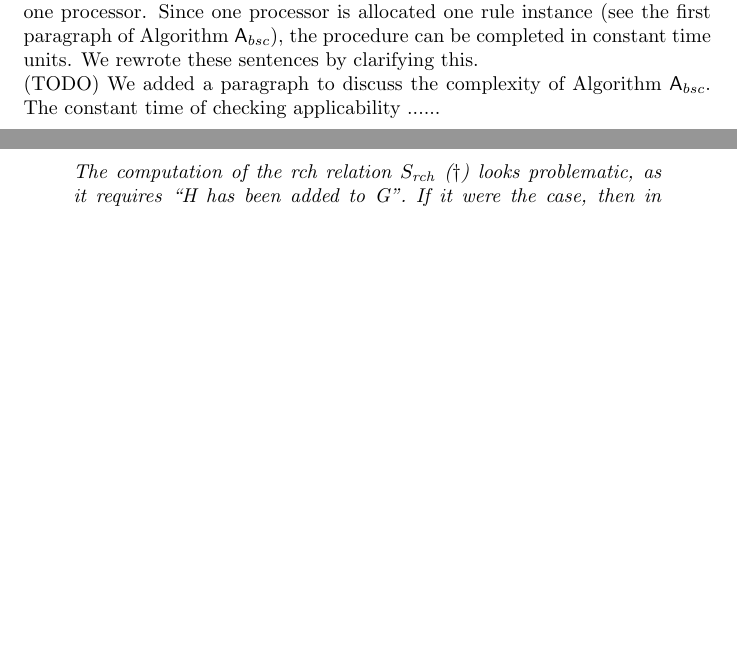
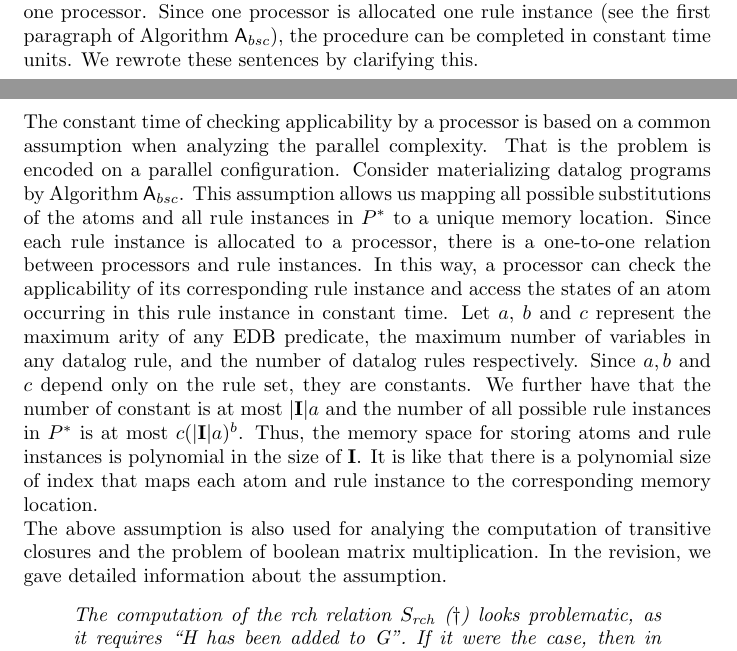
Before and after one commit to quanzz/parallel-tractability-J, a LaTeX document (parallel-tractability-J-v9/response.tex): two parts of pages 4 and 5 of 5 before the commit and two parts of pages 4 and 5 of 6 after it, joined at a grey line, cut so that both start at the same text, the shorter picture padded with empty space. Compiled offline with pdfLaTeX.

Commit message:
fixed quote 1 of reviewer 2

```diff
--- a/parallel-tractability-J-v9/response.tex
+++ b/parallel-tractability-J-v9/response.tex
@@ -221,8 +221,26 @@ The statement that Step~2 costs only one time unit is based on the context of on
 is allocated one rule instance (see the first paragraph of Algorithm~$\mathsf{A}_{bsc}$),
 the procedure can be completed in constant time units. We rewrote these sentences by clarifying this.
 
-(TODO) We added a paragraph to discuss the complexity of Algorithm~$\mathsf{A}_{bsc}$.
-The constant time of checking applicability ......
+The constant time of checking applicability by a processor is based on a common assumption when
+analyzing the parallel complexity. That is the problem is encoded on a parallel configuration.
+Consider materializing datalog programs by Algorithm~$\mathsf{A}_{bsc}$. This assumption allows
+us mapping all possible substitutions of the atoms and all rule instances in $P^*$ to a unique memory
+location. Since each rule instance is allocated to a processor, there is a one-to-one relation between
+processors and rule instances. In this way, a processor can check the applicability of its corresponding
+rule instance and access the states of an atom occurring in this rule instance in constant time.
+Let $a$, $b$ and $c$ represent the maximum arity of any EDB predicate, the maximum number of variables
+in any datalog rule, and the number of datalog rules respectively.
+Since $a, b$ and $c$ depend only on the rule set, they are constants.
+We further have that the number of
+constant is at most $|\textbf{I}|a$ and the number of all possible rule instances in $P^*$
+is at most $c(|\textbf{I}|a)^b$.
+Thus, the memory space for storing atoms and rule instances is polynomial in the size of $\textbf{I}$.
+It is like that there is a polynomial size of index that maps each atom and rule instance to
+the corresponding memory location.
+
+The above assumption is also used for analying the computation of transitive closures and
+the problem of boolean matrix multiplication.
+In the revision, we gave detailed information about the assumption.
 
 
 \begin{quote}
```
Also changed, not shown: parallel-tractability-J-v9/response.bbl (added), parallel-tractability-J-v9/response.pdf, 5 other files.
